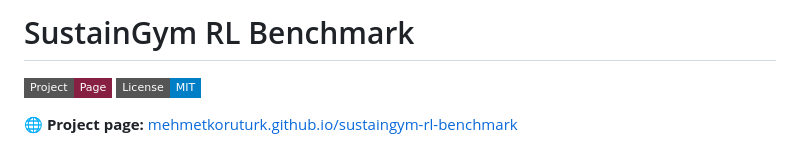
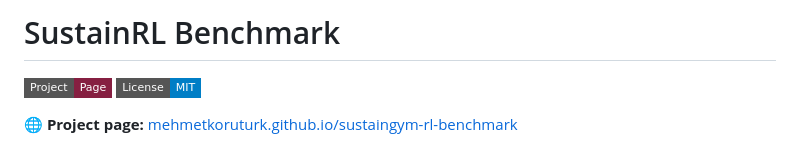
Before and after one commit to MehmetKORUTURK/sustaingym-rl-benchmark, a Markdown page: README.md, the part around the change. GitHub-like rendering; badges without logos.

Commit message:
Rename project from SustainGym RL Benchmark to SustainRL Benchmark

```diff
--- a/README.md
+++ b/README.md
@@ -1,4 +1,4 @@
-# SustainGym RL Benchmark
+# SustainRL Benchmark
 
 [![Project Page](https://img.shields.io/badge/Project-Page-861f41?style=flat-square&logo=githubpages)](https://mehmetkoruturk.github.io/sustaingym-rl-benchmark/)
 [![License: MIT](https://img.shields.io/badge/License-MIT-blue.svg?style=flat-square)](LICENSE)
```
